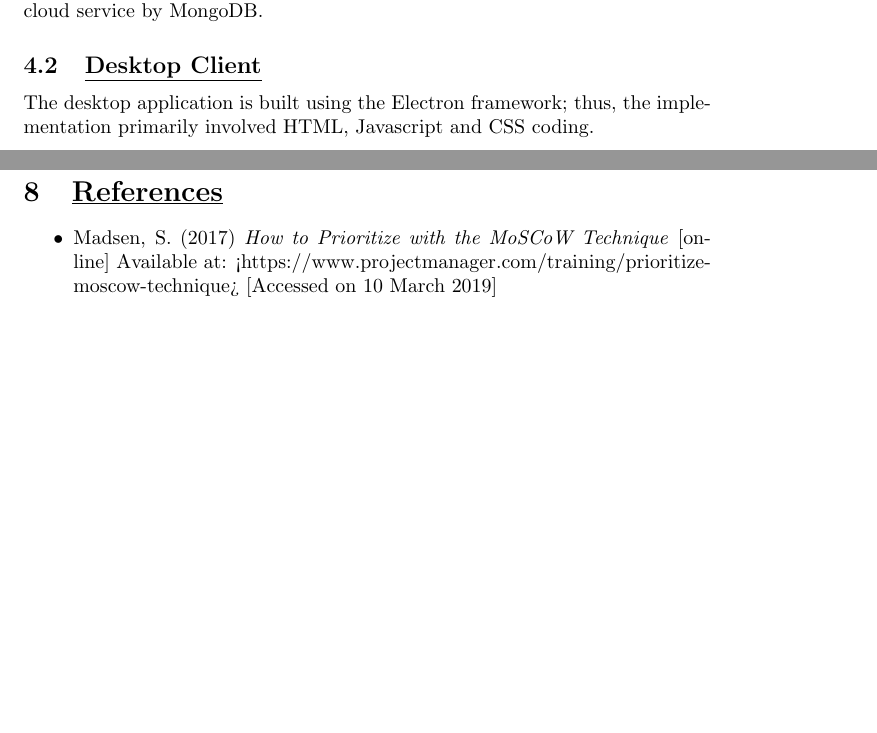
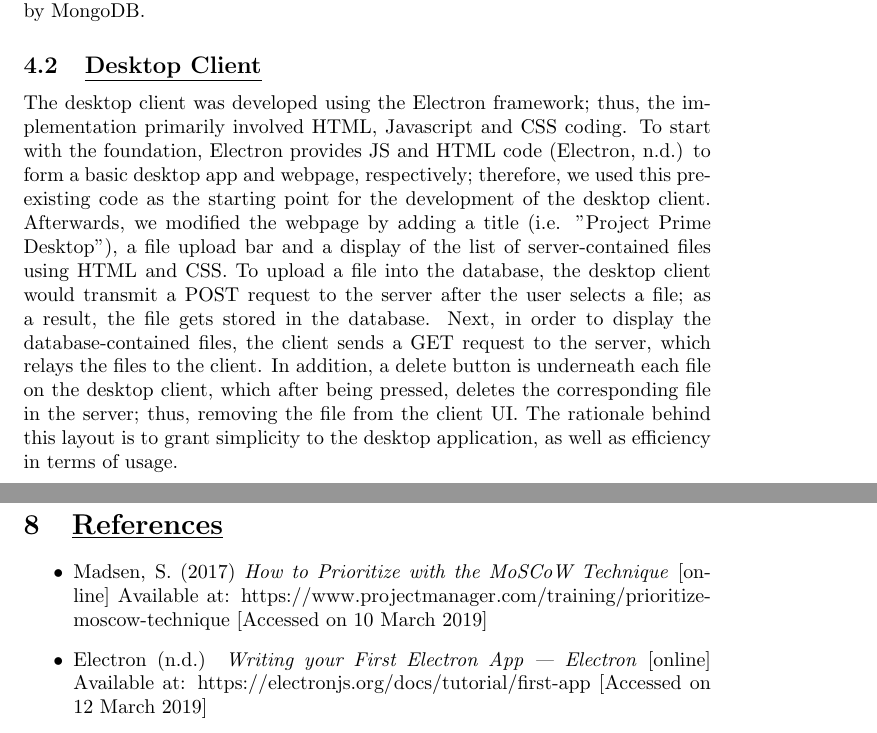
Before and after one commit to YusafOsei-Bonsu/Project-Prime-Dev, a LaTeX document (final_report/team_project_prime.tex): two parts of pages 3 and 5 of 5, joined at a grey line, cut so that both start at the same text, the shorter picture padded with empty space. Compiled offline with pdfLaTeX.

Commit message:
Updating final report
- Cited the reference.
- Wrote additional information to the desktop client implementation
- Minor changes (e.g. changing words)
- Proof-read and edited teamwork paragraph

```diff
--- a/final_report/team_project_prime.tex
+++ b/final_report/team_project_prime.tex
@@ -81,9 +81,9 @@ Requirements have been derived for each component. The requirements have been an
 
 \section{\underline{Implementation}}
 \subsection{\underline{Server Application}}
-The server application is developed using Node.js and the database used is a cloud service by MongoDB.
+The server was developed using Node.js and the database used is a cloud service by MongoDB.
 
 \subsection{\underline{Desktop Client}}
-The desktop application is built using the Electron framework; thus, the implementation primarily involved HTML, Javascript and CSS coding.
+The desktop client was developed using the Electron framework; thus, the implementation primarily involved HTML, Javascript and CSS coding. To start with the foundation, Electron provides JS and HTML code (Electron, n.d.) to form a basic desktop app and webpage, respectively; therefore, we used this pre-existing code as the starting point for the development of the desktop client. Afterwards, we modified the webpage by adding a title (i.e. "Project Prime Desktop"), a file upload bar and a display of the list of server-contained files using HTML and CSS. To upload a file into the database, the desktop client would transmit a POST request to the server after the user selects a file; as a result, the file gets stored in the database. Next, in order to display the database-contained files, the client sends a GET request to the server, which relays the files to the client. In addition, a delete button is underneath each file on the desktop client, which after being pressed, deletes the corresponding file in the server; thus, removing the file from the client UI. The rationale behind this layout is to grant simplicity to the desktop application, as well as efficiency in terms of usage.
 
 \subsection{\underline{Mobile Client}}
@@ -110,6 +110,7 @@ In conclusion, this project caused the realisation that despite our computer sci
 
 \section{\underline{References}}
 \begin{itemize}
-\item Madsen, S. (2017) \textit{How to Prioritize with the MoSCoW Technique} [online] Available at: <https://www.projectmanager.com/training/prioritize-moscow-technique> [Accessed on 10 March 2019]
+\item Madsen, S. (2017) \textit{How to Prioritize with the MoSCoW Technique} [online] Available at: https://www.projectmanager.com/training/prioritize-moscow-technique [Accessed on 10 March 2019]
+\item Electron (n.d.) \textit{Writing your First Electron App | Electron} [online] Available at: https://electronjs.org/docs/tutorial/first-app [Accessed on 12 March 2019]
 \end{itemize}
 \end{document}
```
Also changed, not shown: final_report/team_project_prime.pdf, final_report/team_project_prime.tex (4 more changed lines), 1 other file.
